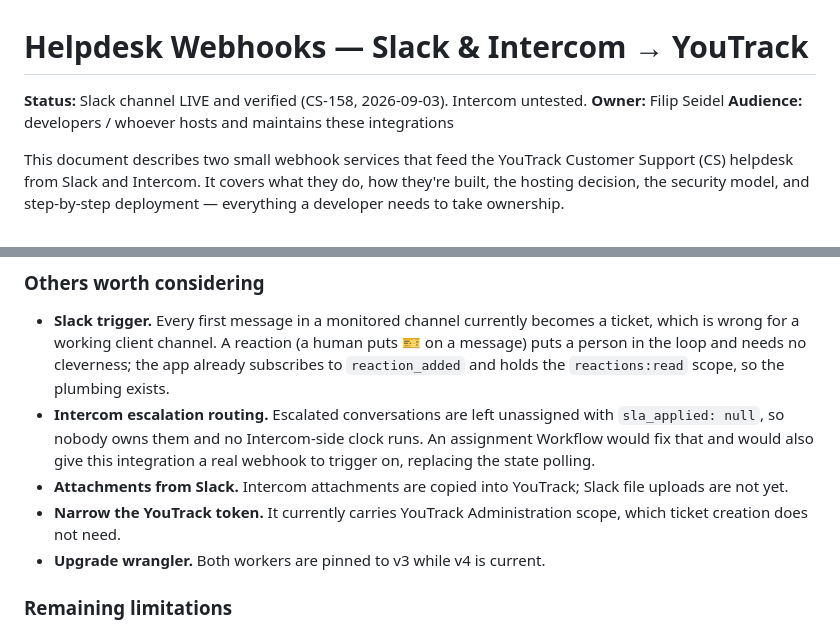
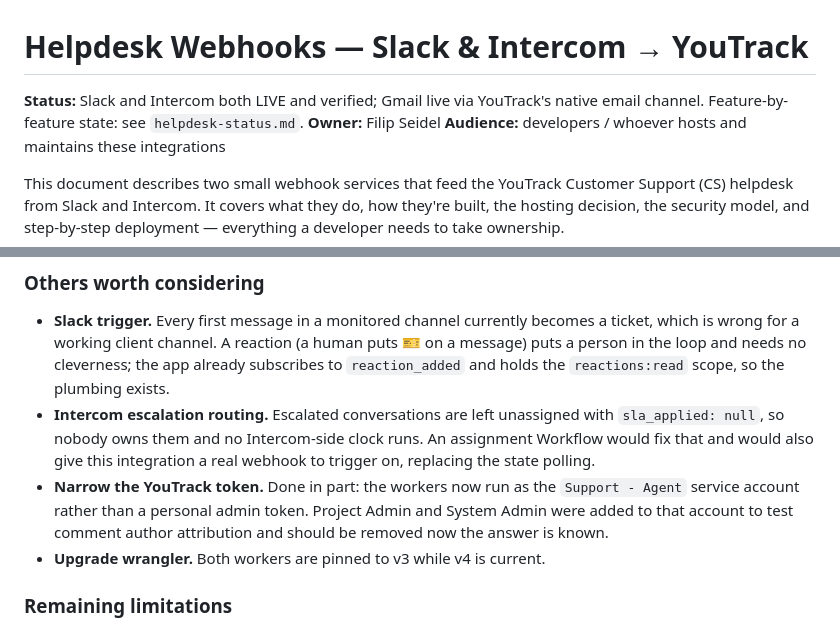
Before and after one commit to filiprch/main, a Markdown page: docs/helpdesk-webhooks.md, 2 parts joined by grey strips. GitHub-like rendering.

```diff
--- a/docs/helpdesk-webhooks.md
+++ b/docs/helpdesk-webhooks.md
@@ -1,6 +1,7 @@
 # Helpdesk Webhooks — Slack & Intercom → YouTrack
 
-**Status:** Slack channel LIVE and verified (CS-158, 2026-09-03). Intercom untested.
+**Status:** Slack and Intercom both LIVE and verified; Gmail live via YouTrack's
+native email channel. Feature-by-feature state: see `helpdesk-status.md`.
 **Owner:** Filip Seidel
 **Audience:** developers / whoever hosts and maintains these integrations
 
@@ -899,10 +900,10 @@ form validates every field.
   with `sla_applied: null`, so nobody owns them and no Intercom-side clock
   runs. An assignment Workflow would fix that and would also give this
   integration a real webhook to trigger on, replacing the state polling.
-- **Attachments from Slack.** Intercom attachments are copied into YouTrack;
-  Slack file uploads are not yet.
-- **Narrow the YouTrack token.** It currently carries YouTrack Administration
-  scope, which ticket creation does not need.
+- **Narrow the YouTrack token.** Done in part: the workers now run as the
+  `Support - Agent` service account rather than a personal admin token. Project
+  Admin and System Admin were added to that account to test comment author
+  attribution and should be removed now the answer is known.
 - **Upgrade wrangler.** Both workers are pinned to v3 while v4 is current.
 
 ### Remaining limitations
```
Also changed, not shown: docs/helpdesk-status.md (added, +77 -0 lines).
